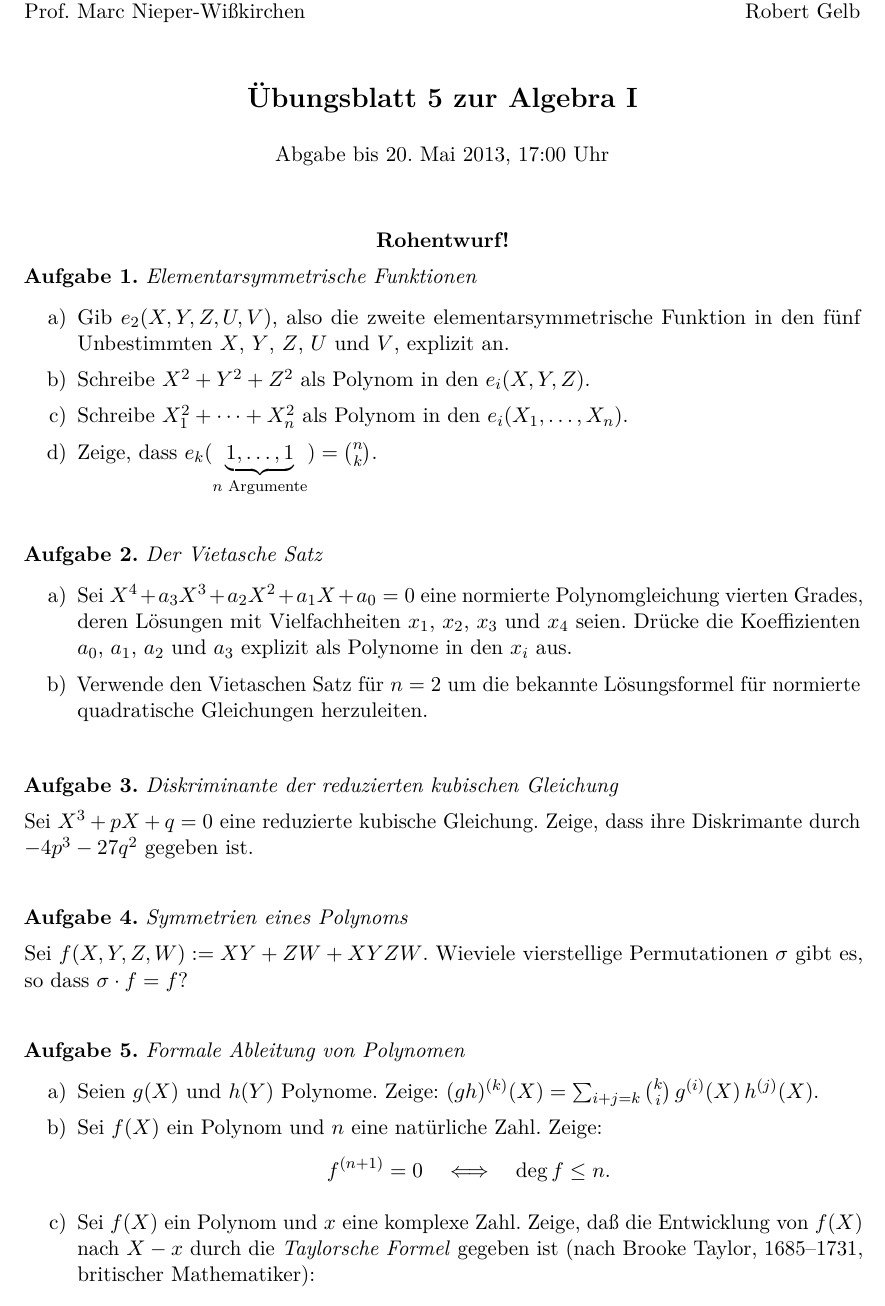
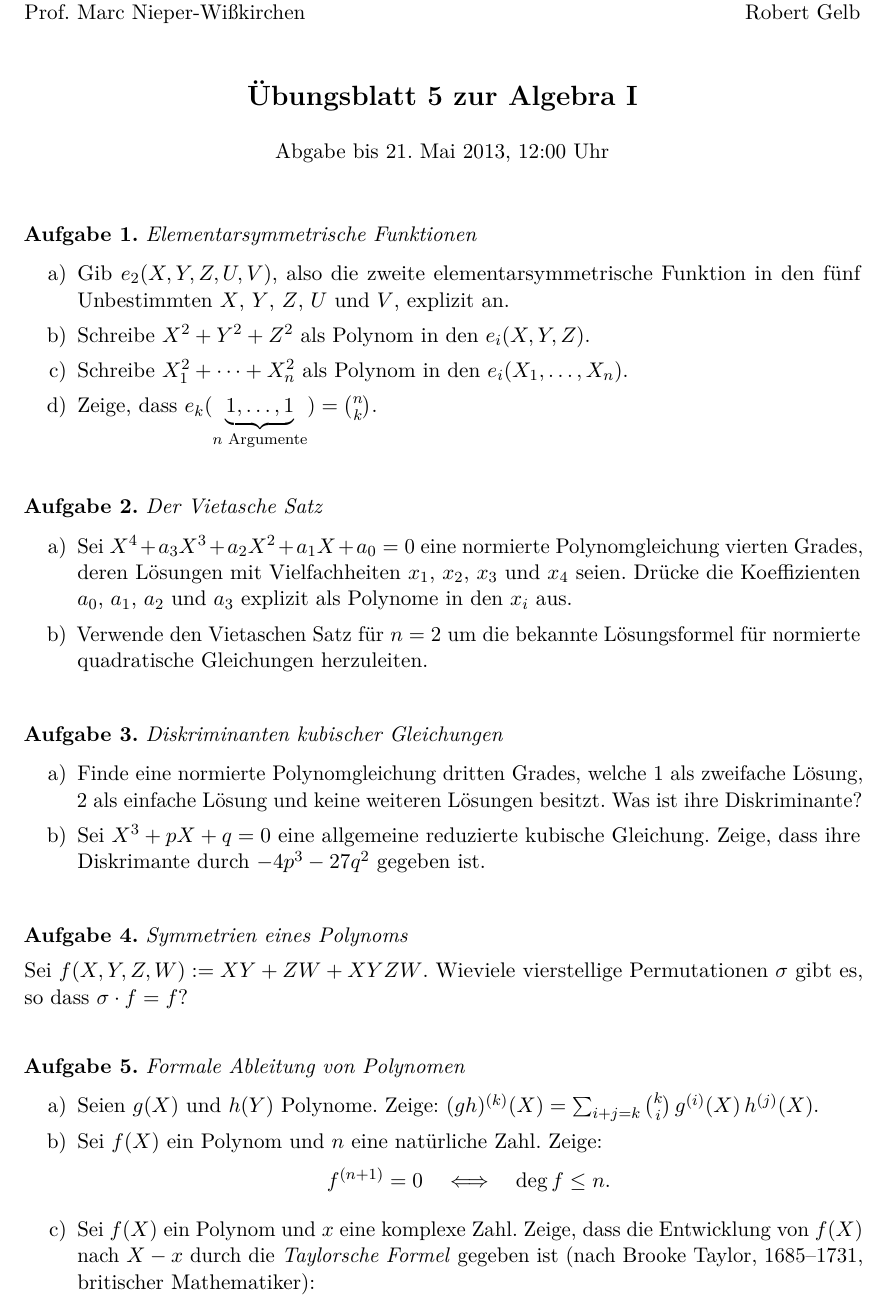
Before and after one commit to iblech/algebra, a LaTeX problem sheet (uebung05.tex): part of the page, cut so that both start at the same text. Compiled offline with pdfLaTeX.

Commit message:
Erster Vorschlag für Blatt 5

```diff
--- a/uebung05.tex
+++ b/uebung05.tex
@@ -8,9 +8,7 @@
 \begin{document}
 
 \vspace*{-1.5cm}
-\maketitle{5}{Abgabe bis 20. Mai 2013, 17:00 Uhr}
-
-{\centering\textbf{Rohentwurf!}\par}
+\maketitle{5}{Abgabe bis 21. Mai 2013, 12:00 Uhr}
 
 \begin{aufgabe}{Elementarsymmetrische Funktionen}
 \begin{enumerate}
@@ -35,9 +33,14 @@ für normierte quadratische Gleichungen herzuleiten.
 \end{enumerate}
 \end{aufgabe}
 
-\begin{aufgabe}{Diskriminante der reduzierten kubischen Gleichung}
-Sei~$X^3 + p X + q = 0$ eine reduzierte kubische Gleichung. Zeige, dass
-ihre Diskrimante durch $-4 p^3 - 27 q^2$ gegeben ist.
+\begin{aufgabe}{Diskriminanten kubischer Gleichungen}
+\begin{enumerate}
+\item Finde eine normierte Polynomgleichung dritten Grades, welche~$1$
+als zweifache Lösung, $2$ als einfache Lösung und keine weiteren Lösungen
+besitzt. Was ist ihre Diskriminante?
+\item Sei~$X^3 + p X + q = 0$ eine allgemeine reduzierte kubische Gleichung.
+Zeige, dass ihre Diskrimante durch $-4 p^3 - 27 q^2$ gegeben ist.
+\end{enumerate}
 \end{aufgabe}
 
 \begin{aufgabe}{Symmetrien eines Polynoms}
@@ -57,10 +60,9 @@ $
 \item Sei $f(X)$ ein Polynom und~$n$ eine natürliche Zahl. Zeige:
 \[ f^{(n + 1)} = 0 \quad\Longleftrightarrow\quad \deg f \leq n. \]
 
-\item Sei $f(X)$ ein Polynom und $x$ eine komplexe Zahl. Zeige, daß die
+\item Sei $f(X)$ ein Polynom und $x$ eine komplexe Zahl. Zeige, dass die
 Entwicklung von $f(X)$ nach $X - x$ durch die \emph{Taylorsche Formel} gegeben
-ist (nach
-Brooke Taylor, 1685--1731, britischer Mathematiker):
+ist (nach Brooke Taylor, 1685--1731, britischer Mathematiker):
 \[
     f(X) = \sum_{k = 0}^\infty \frac{f^{(k)}(x)}{k!} \, (X - x)^k
 \]
```
Also changed, not shown: uebung05.pdf.
